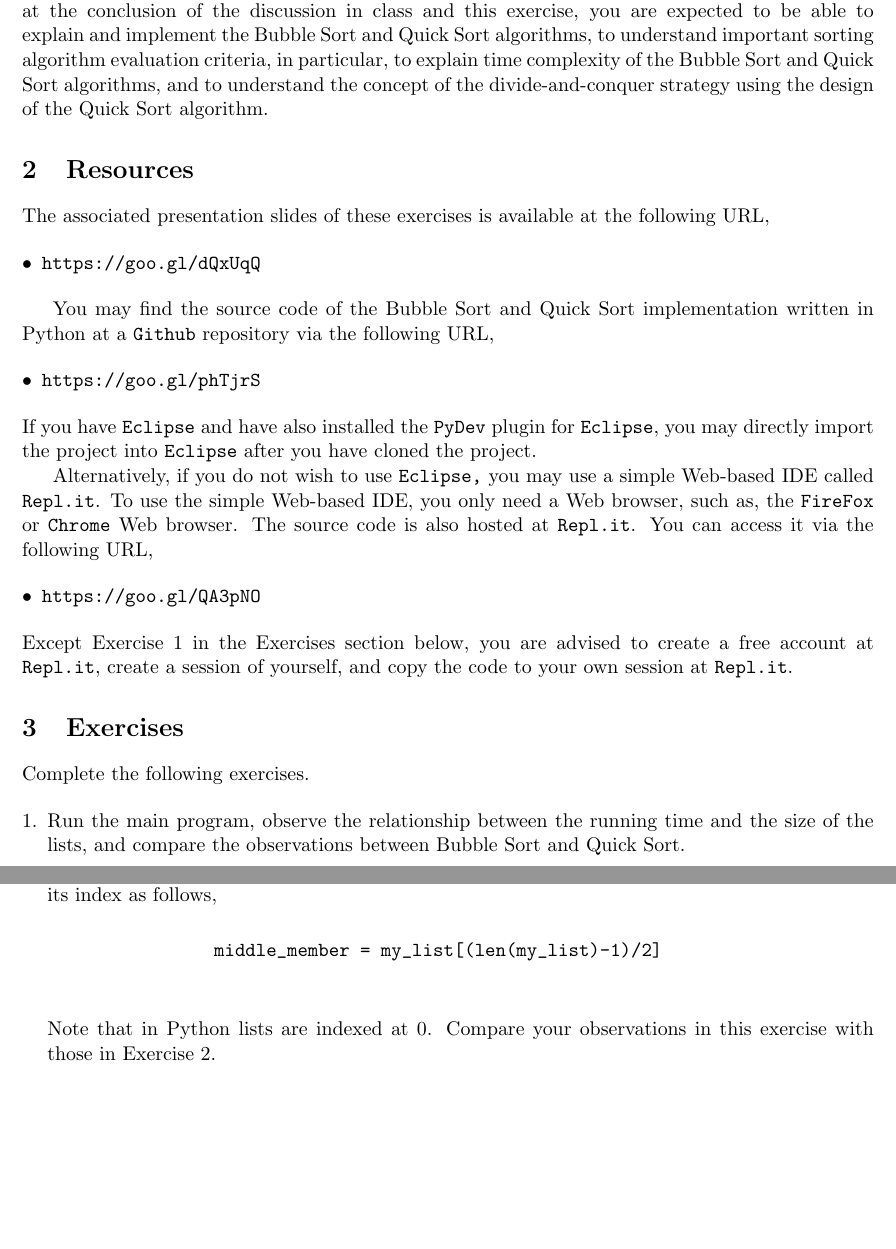
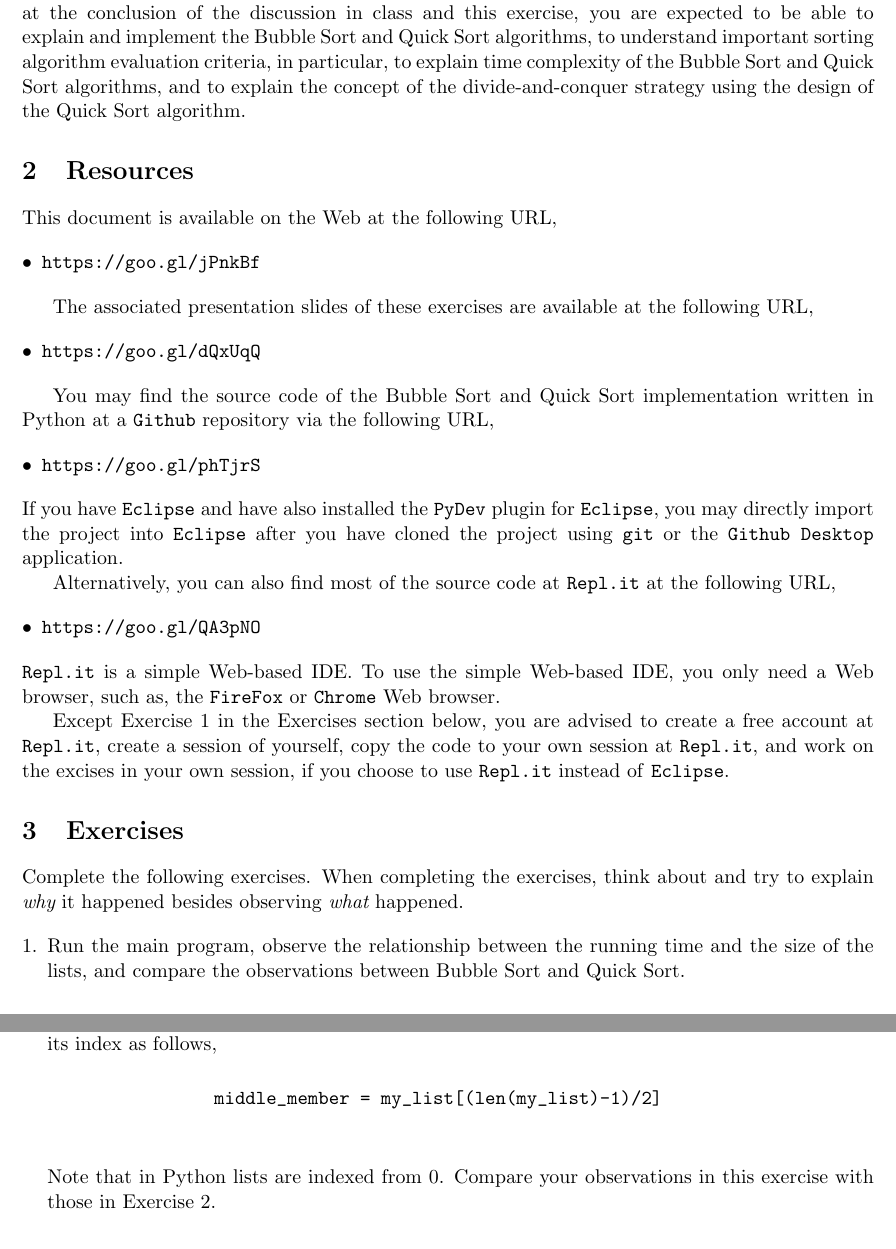
Before and after one commit to huichen-cs/learnsorting, a LaTeX problem sheet (doc/exercise.tex): two parts of pages 1 and 2 of 2, joined at a grey line, cut so that both start at the same text, the shorter picture padded with empty space. Compiled offline with pdfLaTeX; a LaTeX package or settings file that is missing is left out.

Commit message:
updated exercises document

```diff
--- a/doc/exercise.tex
+++ b/doc/exercise.tex
@@ -84,13 +84,19 @@ algorithms in Python, at the conclusion of the discussion in class and this
 exercise, you are expected to be able to explain and implement the Bubble Sort
 and Quick Sort algorithms, to understand important sorting algorithm evaluation
 criteria, in particular, to explain time complexity of the Bubble Sort and
-Quick Sort algorithms, and to understand the concept of the divide-and-conquer
+Quick Sort algorithms, and to explain the concept of the divide-and-conquer
 strategy using the design of the Quick Sort algorithm.
 
 \section{Resources}
 
-The associated presentation slides of these exercises is available at the
-following URL,
+This document is available on the Web at the following URL,
+
+\begin{itemize}
+    \item \url{https://goo.gl/jPnkBf}
+\end{itemize}
+
+The associated presentation slides of these exercises are available at
+the following URL,
 
 \begin{itemize}
     \item \url{https://goo.gl/dQxUqQ}
@@ -106,25 +112,30 @@ written in Python at a \texttt{Github} repository via the following URL,
 
 \noindent If you have \texttt{Eclipse} and have also installed the
 \texttt{PyDev} plugin for \texttt{Eclipse}, you may directly import the project
-into \texttt{Eclipse} after you have cloned the project.
+into \texttt{Eclipse} after you have cloned the project using \texttt{git} or
+the \texttt{Github Desktop} application.
 
-Alternatively, if you do not wish to use \texttt{Eclipse,} you may use a simple
-Web-based IDE called \texttt{Repl.it}. To use the simple Web-based IDE, you
-only need a Web browser, such as, the \texttt{FireFox} or \texttt{Chrome} Web
-browser. The source code is also hosted at \texttt{Repl.it}.  You can access it
-via the following URL,
+Alternatively, you can also find most of the source code at \texttt{Repl.it} at
+the following URL,
 
 \begin{itemize}
     \item \url{https://goo.gl/QA3pNO}
 \end{itemize}
 
-\noindent Except Exercise~\ref{q:run} in the Exercises section below, you are
+\noindent \texttt{Repl.it} is a simple Web-based IDE. To use the simple Web-based IDE, you
+only need a Web browser, such as, the \texttt{FireFox} or \texttt{Chrome} Web
+browser.
+
+Except Exercise~\ref{q:run} in the Exercises section below, you are
 advised to create a free account at \texttt{Repl.it}, create a session of
-yourself, and copy the code to your own session at \texttt{Repl.it}.
+yourself, copy the code to your own session at \texttt{Repl.it}, and work
+on the excises in your own session, if you
+choose to use \texttt{Repl.it} instead of \texttt{Eclipse}.
 
 \section{Exercises}
 
-Complete the following exercises.
+Complete the following exercises. When completing the exercises, think about
+and try to explain {\em why} it happened besides observing {\em what} happened.
 
 \begin{enumerate}
     \item \label{q:run} Run the main program, observe the relationship between
@@ -169,7 +180,7 @@ Complete the following exercises.
                 middle_member = my_list[(len(my_list)-1)/2]
                 \end{verbatim}
 
-        Note that in Python lists are indexed at $0$. Compare your observations
+        Note that in Python lists are indexed from $0$. Compare your observations
         in this exercise with those in Exercise~\ref{q:sorted}.
 
 \end{enumerate}
```
